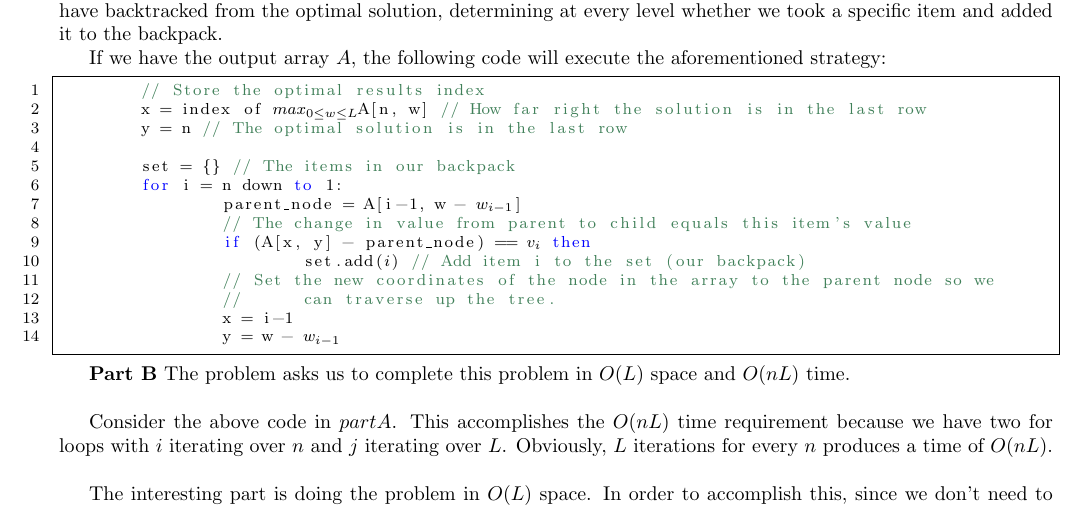
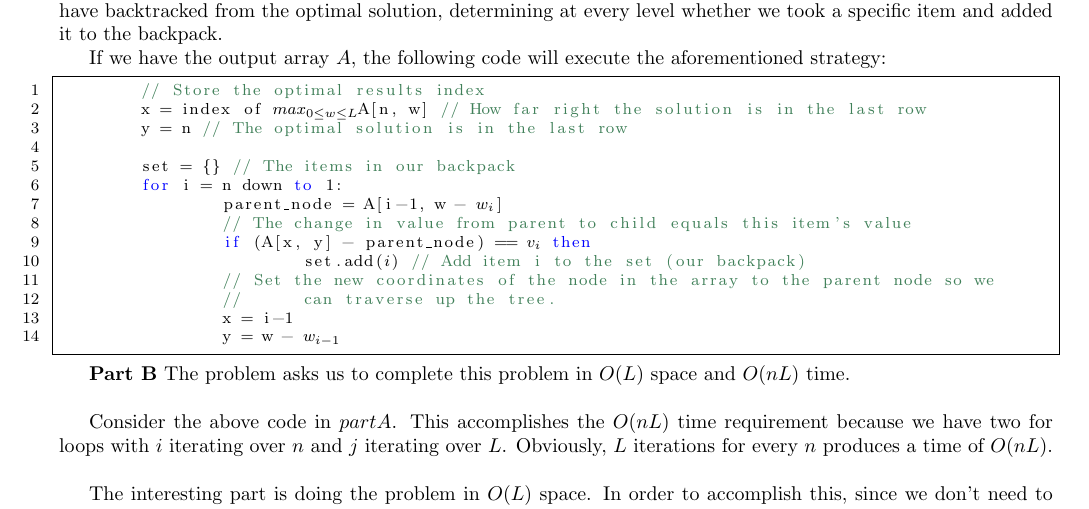
Before and after one commit to iggy14750/algos1510, a LaTeX problem sheet (assignment12/a12.tex): part of page 2 of 2, cut so that both start at the same text. Compiled offline with pdfLaTeX.

Commit message:
changed w_i-1 to w_i

```diff
--- a/assignment12/a12.tex
+++ b/assignment12/a12.tex
@@ -79,7 +79,7 @@ output (*$max_{0{\leq}w{\leq}}$*)A[n, w]
 
 	set = {} // The items in our backpack
 	for i = n down to 1:
-		parent_node = A[i-1, w - (*$w_{i-1}$*)]
+		parent_node = A[i-1, w - (*$w_{i}$*)]
 		// The change in value from parent to child equals this item's value
 		if (A[x, y] - parent_node) == (*$v_i$*) then
 			set.add((*$i$*)) // Add item i to the set (our backpack)
```
